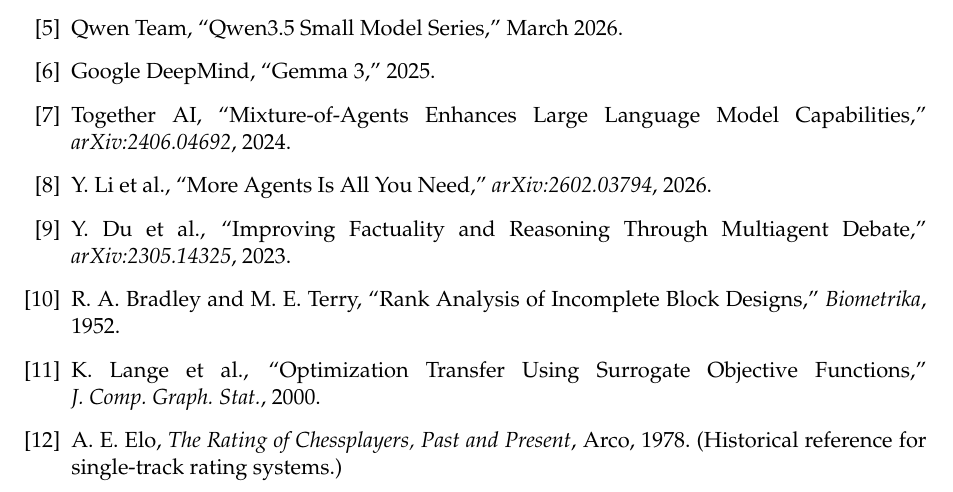
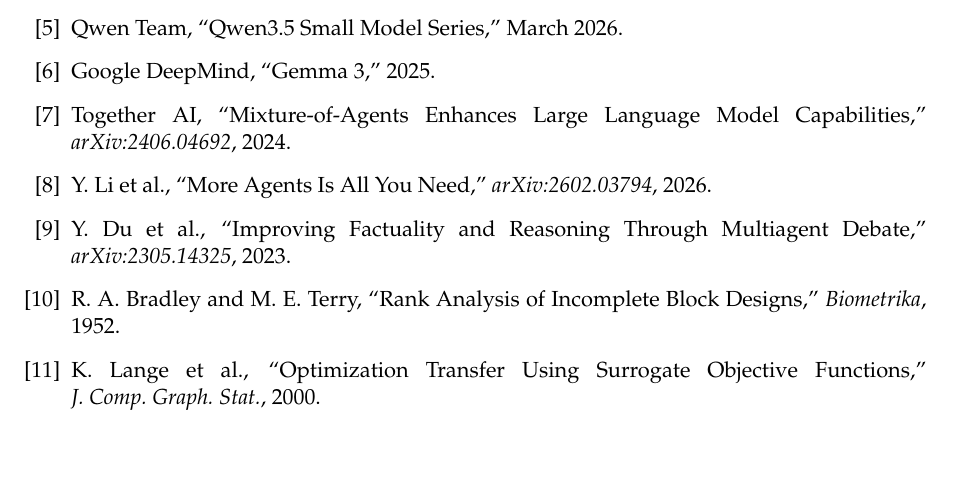
Before and after one commit to mrunalpendem123/Samhati, a LaTeX paper (whitepaper.tex): part of page 5 of 6, cut so that both start at the same text, the shorter picture padded with empty space. Compiled offline with pdfLaTeX.

Commit message:
fix: remove Elo reference from bibliography

```diff
--- a/whitepaper.tex
+++ b/whitepaper.tex
@@ -236,8 +236,6 @@
 \bibitem{mm}
 K.~Lange et al., ``Optimization Transfer Using Surrogate Objective Functions,'' \textit{J.~Comp.~Graph.~Stat.}, 2000.
 
-\bibitem{elo-historical}
-A.~E. Elo, \textit{The Rating of Chessplayers, Past and Present}, Arco, 1978. (Historical reference for single-track rating systems.)
 
 \bibitem{fortytwo}
 Fortytwo Network, ``Swarm Inference with Peer-Ranked Consensus,'' \textit{arXiv:2510.24801}, 2025.
```
Also changed, not shown: whitepaper.pdf.
